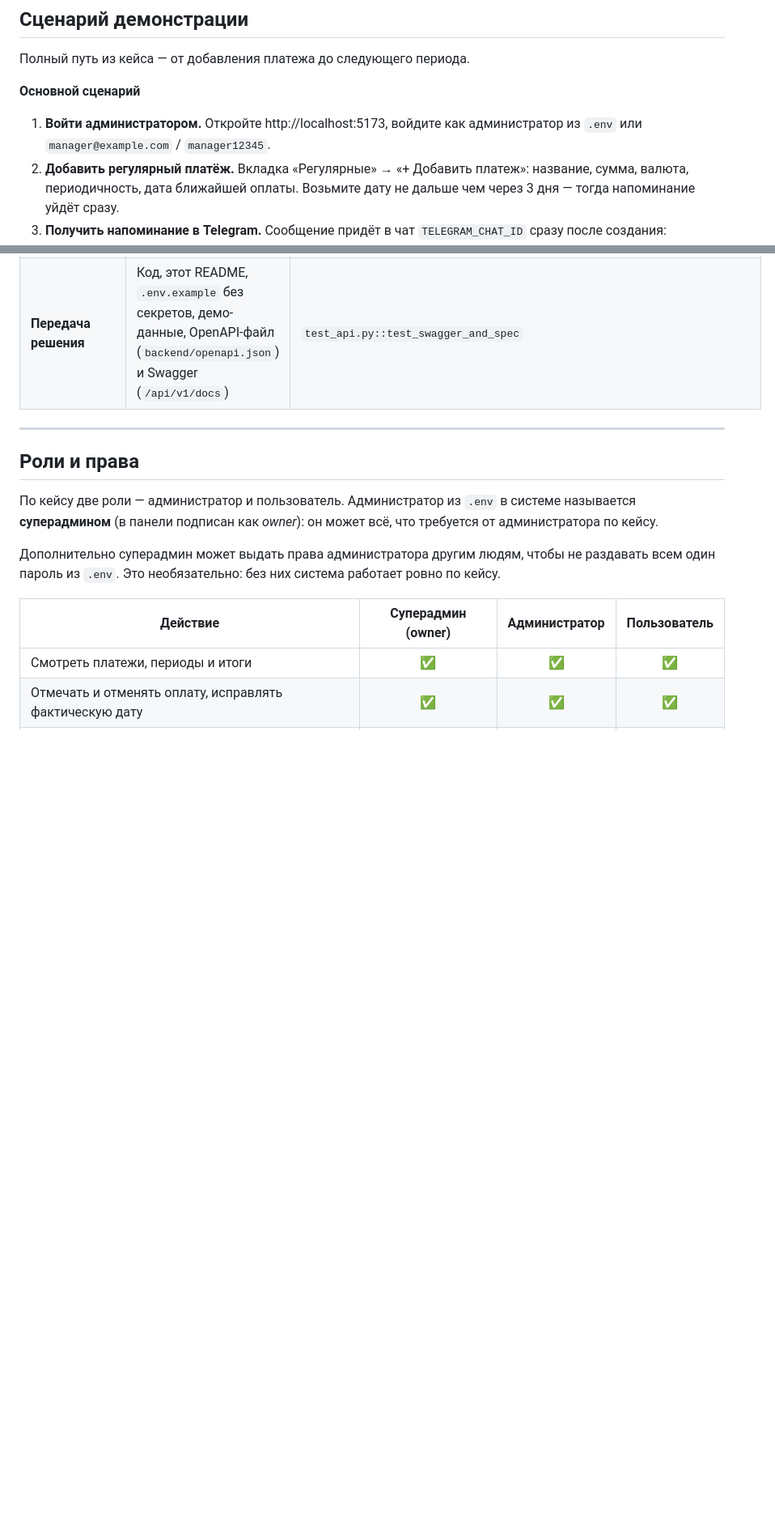
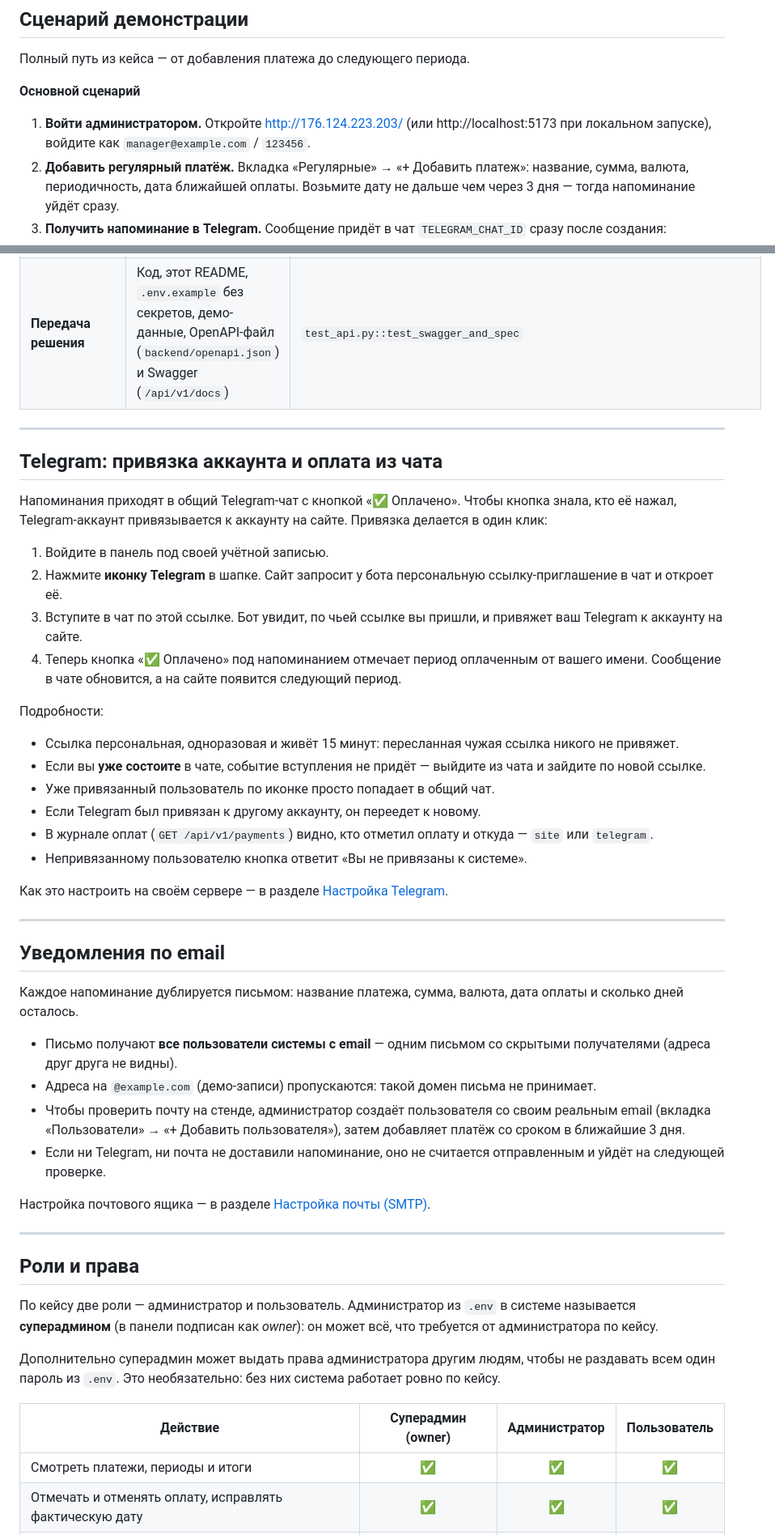
Before and after one commit to turbo821/hackathon-2026, a Markdown page: README.md, 2 parts joined by grey strips. Shown at 81% size. Drawn GitHub-style; blank space fills up the shorter version.

```diff
--- a/README.md
+++ b/README.md
@@ -111,6 +139,6 @@ docker compose up --build
 
 **Основной сценарий**
 
-1. **Войти администратором.** Откройте http://localhost:5173, войдите как администратор из `.env` или `manager@example.com` / `manager12345`.
+1. **Войти администратором.** Откройте http://176.124.223.203/ (или http://localhost:5173 при локальном запуске), войдите как `manager@example.com` / `123456`.
 2. **Добавить регулярный платёж.** Вкладка «Регулярные» → «+ Добавить платеж»: название, сумма, валюта, периодичность, дата ближайшей оплаты. Возьмите дату не дальше чем через 3 дня — тогда напоминание уйдёт сразу.
 3. **Получить напоминание в Telegram.** Сообщение придёт в чат `TELEGRAM_CHAT_ID` сразу после создания: название, сумма, валюта, дата и кнопка «✅ Оплачено».
@@ -136,6 +164,44 @@ docker compose up --build
 | **Валюты**                | RUB, USD, EUR. `GET /payments/summary` считает итоги отдельно по каждой валюте, без конвертации                                                       | `test_summary_per_currency_without_conversion`                                                                                |
 | **Сохранение и удаление** | Данные в SQLite в Docker-томе переживают перезапуск. Прекращённый платёж не напоминает, история сохраняется                                           | `test_deleted_payment_not_reminded_history_kept`                                                                              |
 | **Передача решения**      | Код, этот README, `.env.example` без секретов, демо-данные, OpenAPI-файл (`backend/openapi.json`) и Swagger (`/api/v1/docs`)                          | `test_api.py::test_swagger_and_spec`                                                                                          |
+
+---
+
+## Telegram: привязка аккаунта и оплата из чата
+
+Напоминания приходят в общий Telegram-чат с кнопкой «✅ Оплачено». Чтобы кнопка
+знала, кто её нажал, Telegram-аккаунт привязывается к аккаунту на сайте.
+Привязка делается в один клик:
+
+1. Войдите в панель под своей учётной записью.
+2. Нажмите **иконку Telegram** в шапке. Сайт запросит у бота персональную ссылку-приглашение в чат и откроет её.
+3. Вступите в чат по этой ссылке. Бот увидит, по чьей ссылке вы пришли, и привяжет ваш Telegram к аккаунту на сайте.
+4. Теперь кнопка «✅ Оплачено» под напоминанием отмечает период оплаченным от вашего имени. Сообщение в чате обновится, а на сайте появится следующий период.
+
+Подробности:
+
+- Ссылка персональная, одноразовая и живёт 15 минут: пересланная чужая ссылка никого не привяжет.
+- Если вы **уже состоите** в чате, событие вступления не придёт — выйдите из чата и зайдите по новой ссылке.
+- Уже привязанный пользователь по иконке просто попадает в общий чат.
+- Если Telegram был привязан к другому аккаунту, он переедет к новому.
+- В журнале оплат (`GET /api/v1/payments`) видно, кто отметил оплату и откуда — `site` или `telegram`.
+- Непривязанному пользователю кнопка ответит «Вы не привязаны к системе».
+
+Как это настроить на своём сервере — в разделе [Настройка Telegram](#настройка-telegram).
+
+---
+
+## Уведомления по email
+
+Каждое напоминание дублируется письмом: название платежа, сумма, валюта, дата
+оплаты и сколько дней осталось.
+
+- Письмо получают **все пользователи системы с email** — одним письмом со скрытыми получателями (адреса друг друга не видны).
+- Адреса на `@example.com` (демо-записи) пропускаются: такой домен письма не принимает.
+- Чтобы проверить почту на стенде, администратор создаёт пользователя со своим реальным email (вкладка «Пользователи» → «+ Добавить пользователя»), затем добавляет платёж со сроком в ближайшие 3 дня.
+- Если ни Telegram, ни почта не доставили напоминание, оно не считается отправленным и уйдёт на следующей проверке.
+
+Настройка почтового ящика — в разделе [Настройка почты (SMTP)](#настройка-почты-smtp).
 
 ---
 
```
Also changed, not shown: other parts of README.md (+48 -43 lines).
